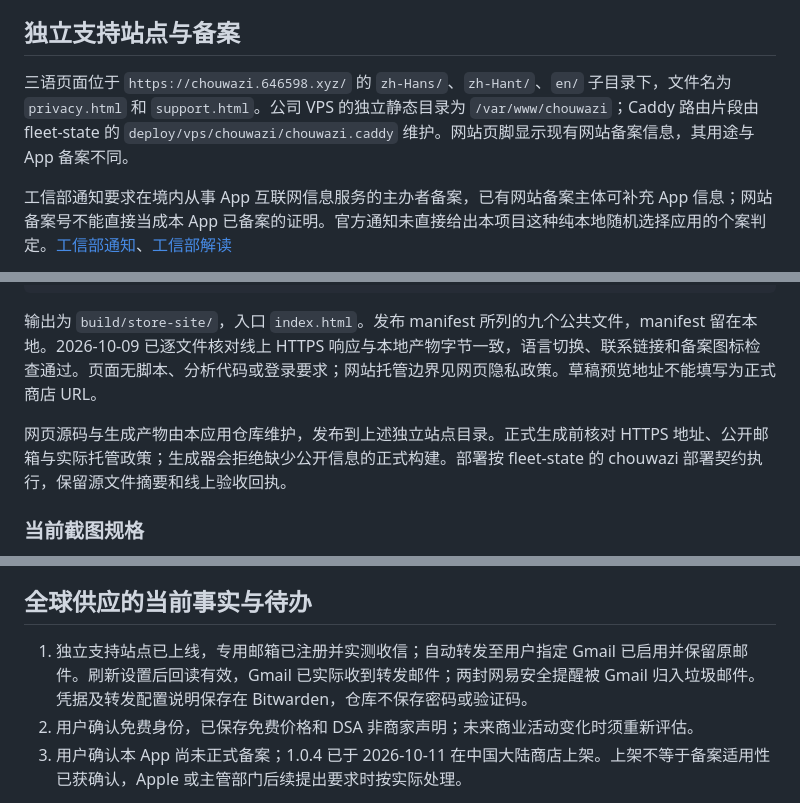
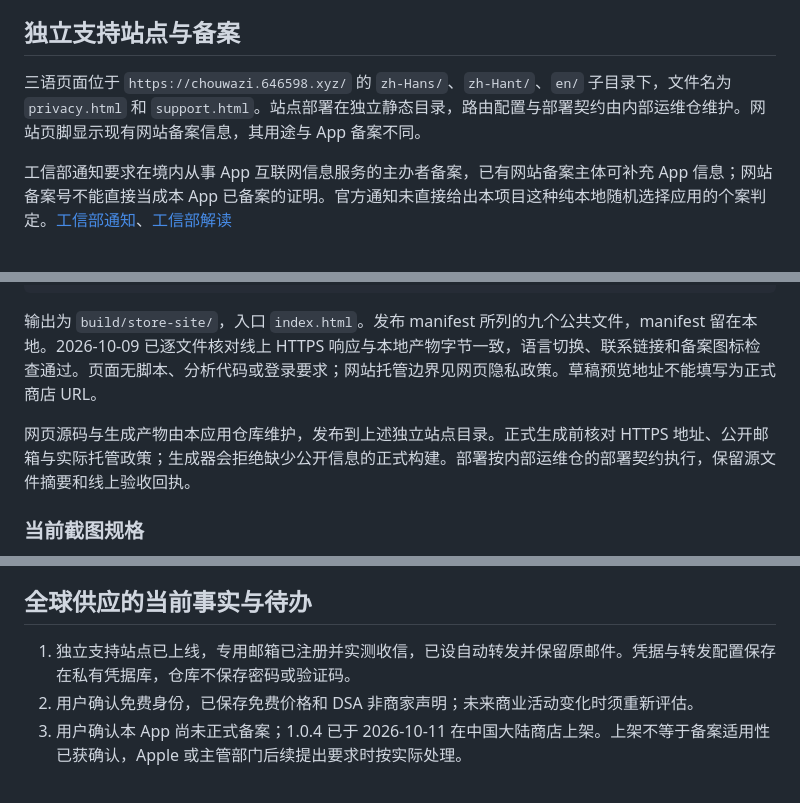
Before and after one commit to dzshzx/chouwazi, a Markdown page: docs/APP-STORE.md, 3 parts joined by grey strips. GitHub-like rendering.

Commit message:
docs: 公开文档中的内部部署与凭据细节改指内部记录
2026-10-15 用户在收尾问答中选「编辑并删旧版本」，范围含本仓 APP-STORE.md 与
TESTFLIGHT.md 的低风险措辞，仓库保持公开。部署路径与凭据条目改为指向内部运维仓
与私有凭据库。

```diff
--- a/docs/APP-STORE.md
+++ b/docs/APP-STORE.md
@@ -32,7 +32,7 @@ Apple 的[必填属性表](https://developer.apple.com/help/app-store-connect/re
 
 ## 独立支持站点与备案
 
-三语页面位于 `https://chouwazi.646598.xyz/` 的 `zh-Hans/`、`zh-Hant/`、`en/` 子目录下，文件名为 `privacy.html` 和 `support.html`。公司 VPS 的独立静态目录为 `/var/www/chouwazi`；Caddy 路由片段由 fleet-state 的 `deploy/vps/chouwazi/chouwazi.caddy` 维护。网站页脚显示现有网站备案信息，其用途与 App 备案不同。
+三语页面位于 `https://chouwazi.646598.xyz/` 的 `zh-Hans/`、`zh-Hant/`、`en/` 子目录下，文件名为 `privacy.html` 和 `support.html`。站点部署在独立静态目录，路由配置与部署契约由内部运维仓维护。网站页脚显示现有网站备案信息，其用途与 App 备案不同。
 
 工信部通知要求在境内从事 App 互联网信息服务的主办者备案，已有网站备案主体可补充 App 信息；网站备案号不能直接当成本 App 已备案的证明。官方通知未直接给出本项目这种纯本地随机选择应用的个案判定。[工信部通知](https://www.gov.cn/zhengce/zhengceku/202308/content_6897341.htm)、[工信部解读](https://wap.miit.gov.cn/zwgk/zcjd/art/2023/art_39b4f1acc36745b98478e0ec3e07128d.html)
 
@@ -76,7 +76,7 @@ uv run --locked --script scripts/render-store-site.py
 
 输出为 `build/store-site/`，入口 `index.html`。发布 manifest 所列的九个公共文件，manifest 留在本地。2026-10-09 已逐文件核对线上 HTTPS 响应与本地产物字节一致，语言切换、联系链接和备案图标检查通过。页面无脚本、分析代码或登录要求；网站托管边界见网页隐私政策。草稿预览地址不能填写为正式商店 URL。
 
-网页源码与生成产物由本应用仓库维护，发布到上述独立站点目录。正式生成前核对 HTTPS 地址、公开邮箱与实际托管政策；生成器会拒绝缺少公开信息的正式构建。部署按 fleet-state 的 chouwazi 部署契约执行，保留源文件摘要和线上验收回执。
+网页源码与生成产物由本应用仓库维护，发布到上述独立站点目录。正式生成前核对 HTTPS 地址、公开邮箱与实际托管政策；生成器会拒绝缺少公开信息的正式构建。部署按内部运维仓的部署契约执行，保留源文件摘要和线上验收回执。
 
 ### 当前截图规格
 
@@ -96,7 +96,7 @@ uv run --locked --script scripts/render-store-site.py
 
 ## 全球供应的当前事实与待办
 
-1. 独立支持站点已上线，专用邮箱已注册并实测收信；自动转发至用户指定 Gmail 已启用并保留原邮件。刷新设置后回读有效，Gmail 已实际收到转发邮件；两封网易安全提醒被 Gmail 归入垃圾邮件。凭据及转发配置说明保存在 Bitwarden，仓库不保存密码或验证码。
+1. 独立支持站点已上线，专用邮箱已注册并实测收信，已设自动转发并保留原邮件。凭据与转发配置保存在私有凭据库，仓库不保存密码或验证码。
 2. 用户确认免费身份，已保存免费价格和 DSA 非商家声明；未来商业活动变化时须重新评估。
 3. 用户确认本 App 尚未正式备案；1.0.4 已于 2026-10-11 在中国大陆商店上架。上架不等于备案适用性已获确认，Apple 或主管部门后续提出要求时按实际处理。
 
```
Also changed, not shown: docs/TESTFLIGHT.md (+1 -1 lines).
